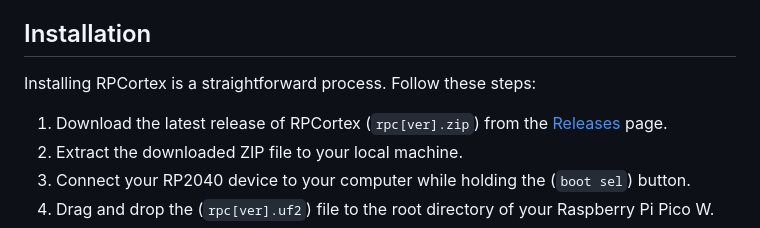
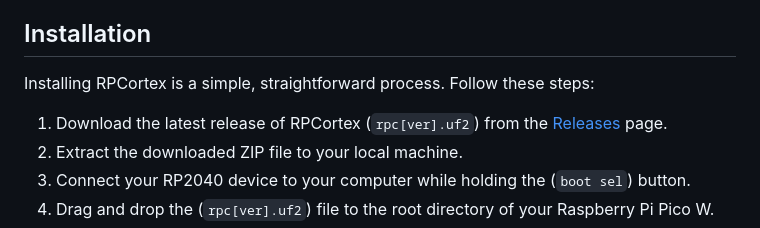
Before and after one commit to dash1101/RPCortex-OS, a Markdown page: README.md, the part around the change printed below. Rendered like a GitHub page.

Commit message:
RPCortex

```diff
--- a/README.md
+++ b/README.md
@@ -7,9 +7,9 @@ RPCortex is a lightweight open-source operating system written in C++ for the RP
 
 ## Installation
 
-Installing RPCortex is a straightforward process. Follow these steps:
+Installing RPCortex is a simple, straightforward process. Follow these steps:
 
-1. Download the latest release of RPCortex (`rpc[ver].zip`) from the [Releases](https://github.com/DaSh1101/RPCortex/releases) page.
+1. Download the latest release of RPCortex (`rpc[ver].uf2`) from the [Releases](https://github.com/DaSh1101/RPCortex/releases) page.
 2. Extract the downloaded ZIP file to your local machine.
 3. Connect your RP2040 device to your computer while holding the (`boot sel`) button.
 4. Drag and drop the (`rpc[ver].uf2`) file to the root directory of your Raspberry Pi Pico W.
```
Also changed, not shown: other parts of README.md (+17 -17 lines).
